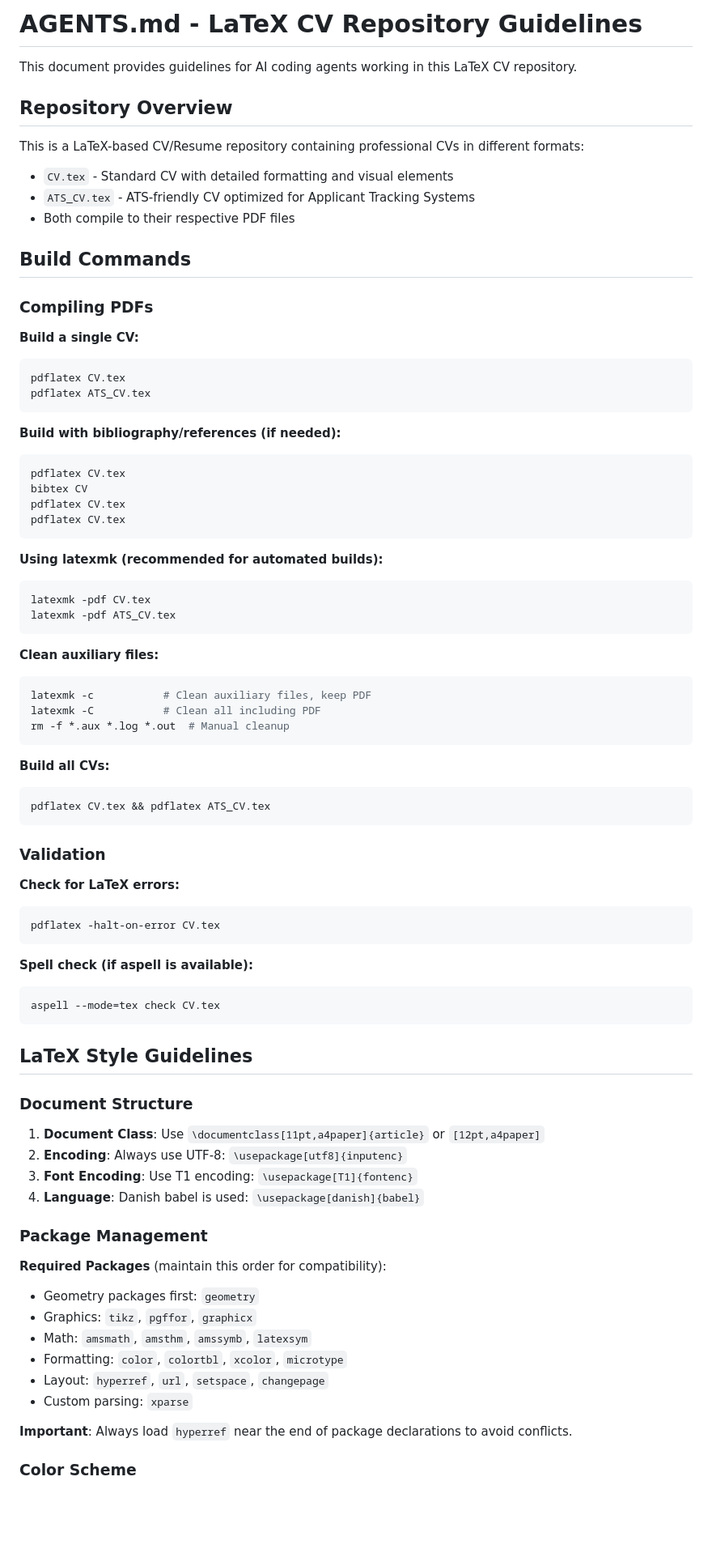
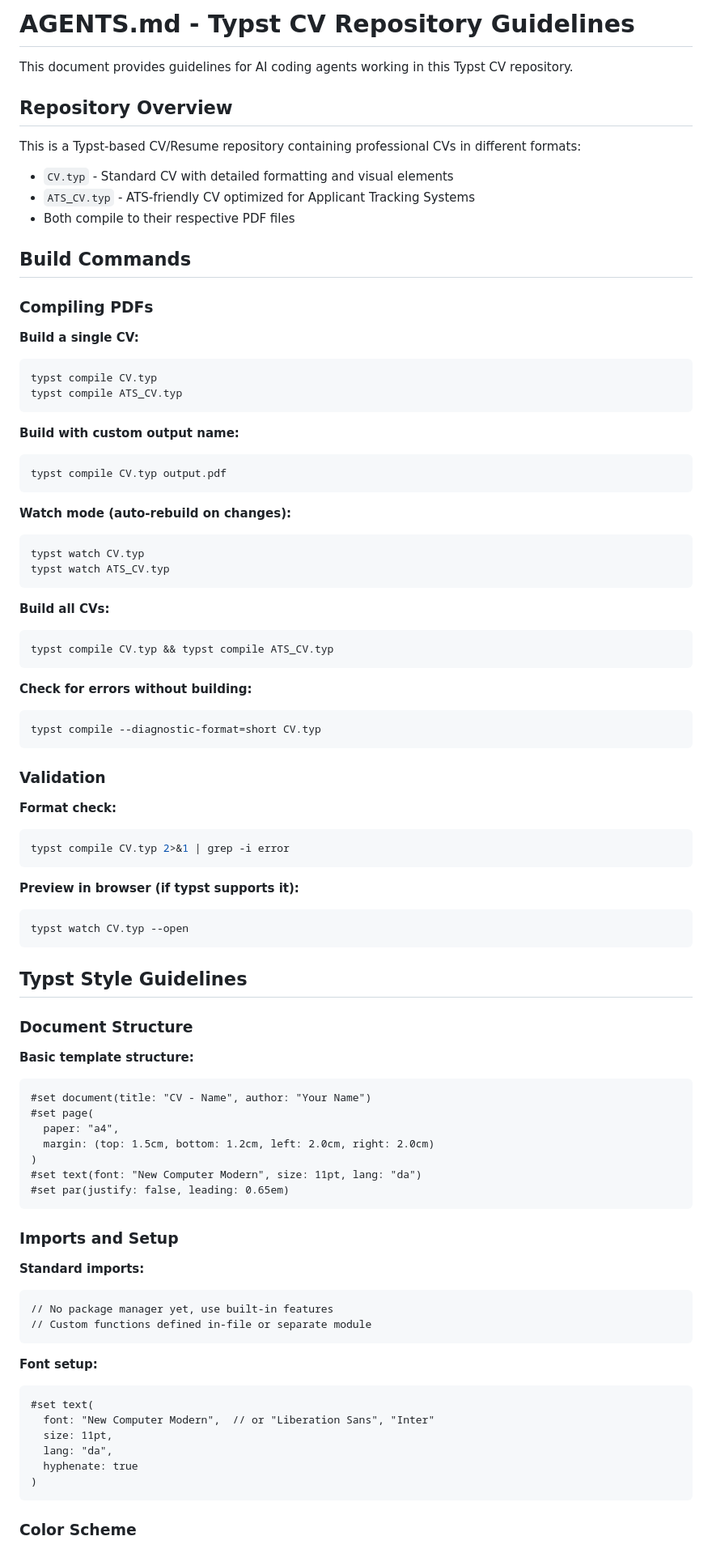
Before and after one commit to rogvid/recv, a Markdown page: AGENTS.md, the part around one of its changes. Shown at 81% size. Rendered like a GitHub page; blank space fills up the shorter version.

Commit message:
Update AGENTS.md for Typst

````diff
--- a/AGENTS.md
+++ b/AGENTS.md
@@ -1,12 +1,12 @@
-# AGENTS.md - LaTeX CV Repository Guidelines
+# AGENTS.md - Typst CV Repository Guidelines
 
-This document provides guidelines for AI coding agents working in this LaTeX CV repository.
+This document provides guidelines for AI coding agents working in this Typst CV repository.
 
 ## Repository Overview
 
-This is a LaTeX-based CV/Resume repository containing professional CVs in different formats:
-- `CV.tex` - Standard CV with detailed formatting and visual elements
-- `ATS_CV.tex` - ATS-friendly CV optimized for Applicant Tracking Systems
+This is a Typst-based CV/Resume repository containing professional CVs in different formats:
+- `CV.typ` - Standard CV with detailed formatting and visual elements
+- `ATS_CV.typ` - ATS-friendly CV optimized for Applicant Tracking Systems
 - Both compile to their respective PDF files
 
 ## Build Commands
@@ -15,68 +15,75 @@ This is a LaTeX-based CV/Resume repository containing professional CVs in differ
 
 **Build a single CV:**
 ```bash
-pdflatex CV.tex
-pdflatex ATS_CV.tex
+typst compile CV.typ
+typst compile ATS_CV.typ
 ```
 
-**Build with bibliography/references (if needed):**
+**Build with custom output name:**
 ```bash
-pdflatex CV.tex
-bibtex CV
-pdflatex CV.tex
-pdflatex CV.tex
+typst compile CV.typ output.pdf
 ```
 
-**Using latexmk (recommended for automated builds):**
+**Watch mode (auto-rebuild on changes):**
 ```bash
-latexmk -pdf CV.tex
-latexmk -pdf ATS_CV.tex
-```
-
-**Clean auxiliary files:**
-```bash
-latexmk -c           # Clean auxiliary files, keep PDF
-latexmk -C           # Clean all including PDF
-rm -f *.aux *.log *.out  # Manual cleanup
+typst watch CV.typ
+typst watch ATS_CV.typ
 ```
 
 **Build all CVs:**
 ```bash
-pdflatex CV.tex && pdflatex ATS_CV.tex
+typst compile CV.typ && typst compile ATS_CV.typ
+```
+
+**Check for errors without building:**
+```bash
+typst compile --diagnostic-format=short CV.typ
 ```
 
 ### Validation
 
-**Check for LaTeX errors:**
+**Format check:**
 ```bash
-pdflatex -halt-on-error CV.tex
+typst compile CV.typ 2>&1 | grep -i error
 ```
 
-**Spell check (if aspell is available):**
+**Preview in browser (if typst supports it):**
 ```bash
-aspell --mode=tex check CV.tex
+typst watch CV.typ --open
 ```
 
-## LaTeX Style Guidelines
+## Typst Style Guidelines
 
 ### Document Structure
 
-1. **Document Class**: Use `\documentclass[11pt,a4paper]{article}` or `[12pt,a4paper]`
-2. **Encoding**: Always use UTF-8: `\usepackage[utf8]{inputenc}`
-3. **Font Encoding**: Use T1 encoding: `\usepackage[T1]{fontenc}`
-4. **Language**: Danish babel is used: `\usepackage[danish]{babel}`
+**Basic template structure:**
+```typst
+#set document(title: "CV - Name", author: "Your Name")
+#set page(
+  paper: "a4",
+  margin: (top: 1.5cm, bottom: 1.2cm, left: 2.0cm, right: 2.0cm)
+)
+#set text(font: "New Computer Modern", size: 11pt, lang: "da")
+#set par(justify: false, leading: 0.65em)
+```
 
-### Package Management
+### Imports and Setup
 
-**Required Packages** (maintain this order for compatibility):
-- Geometry packages first: `geometry`
-- Graphics: `tikz`, `pgffor`, `graphicx`
-- Math: `amsmath`, `amsthm`, `amssymb`, `latexsym`
-- Formatting: `color`, `colortbl`, `xcolor`, `microtype`
-- Layout: `hyperref`, `url`, `setspace`, `changepage`
-- Custom parsing: `xparse`
+**Standard imports:**
+```typst
+// No package manager yet, use built-in features
+// Custom functions defined in-file or separate module
+```
 
-**Important**: Always load `hyperref` near the end of package declarations to avoid conflicts.
+**Font setup:**
+```typst
+#set text(
+  font: "New Computer Modern",  // or "Liberation Sans", "Inter"
+  size: 11pt,
+  lang: "da",
+  hyphenate: true
+)
+```
 
 ### Color Scheme
 
````
Also changed, not shown: other parts of AGENTS.md (+238 -100 lines).
